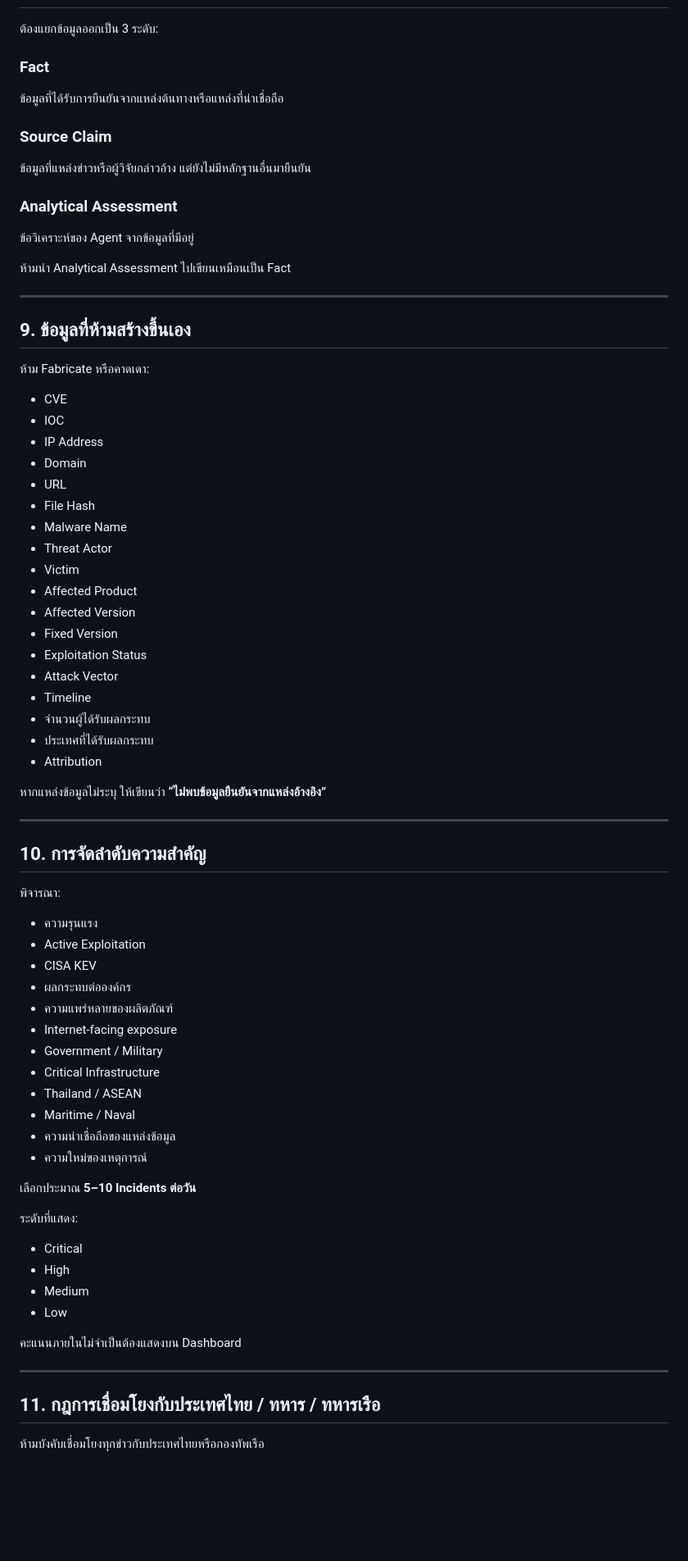
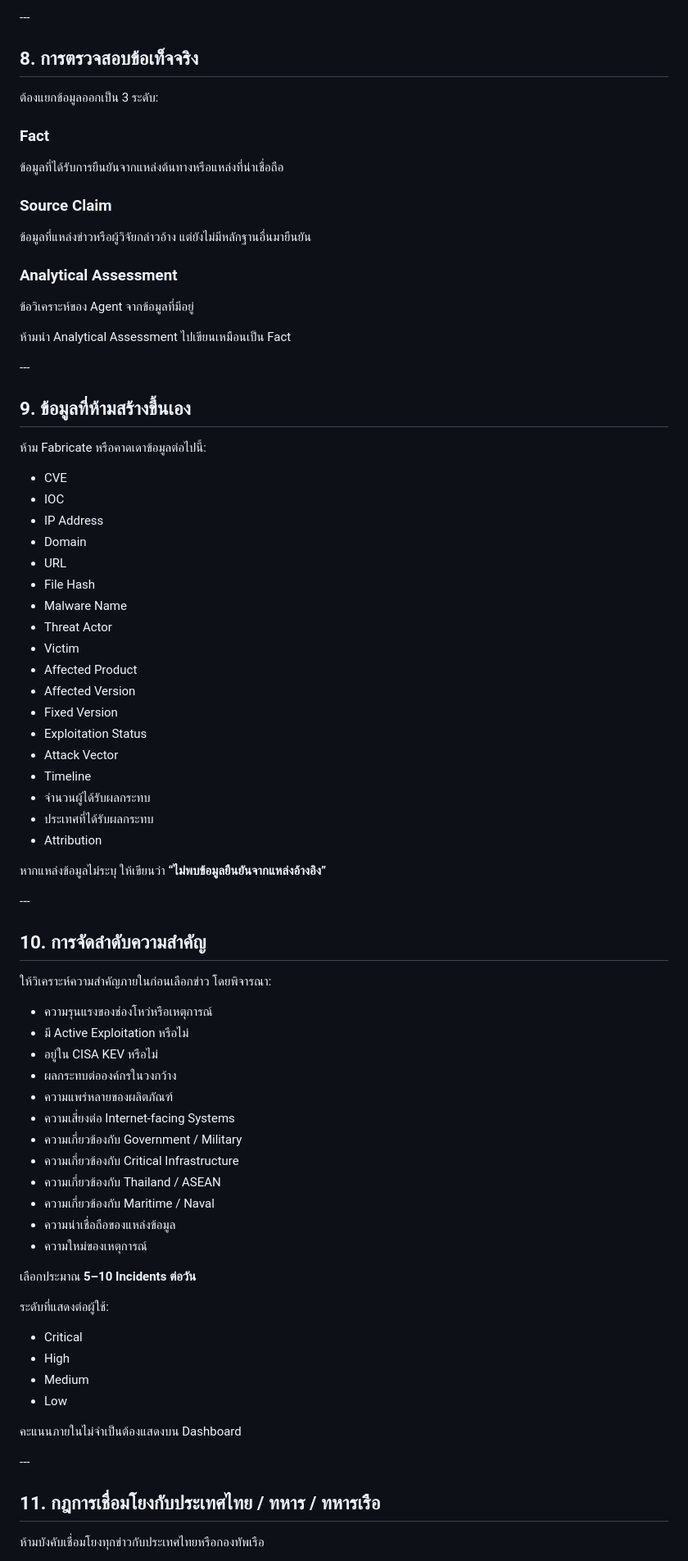
Before and after one commit to cyber-intel-daily-brief/cyber-intel-daily-brief.github.io, a Markdown page: AGENTS.md, the part around one of its changes. Shown at 82% size. GitHub-like rendering; blank space fills up the shorter version.

```diff
--- a/AGENTS.md
+++ b/AGENTS.md
@@ -132,75 +152,83 @@
+\---
+
+## 8\. การตรวจสอบข้อเท็จจริง
 
 ต้องแยกข้อมูลออกเป็น 3 ระดับ:
 
 ### Fact
+
 ข้อมูลที่ได้รับการยืนยันจากแหล่งต้นทางหรือแหล่งที่น่าเชื่อถือ
 
 ### Source Claim
+
 ข้อมูลที่แหล่งข่าวหรือผู้วิจัยกล่าวอ้าง แต่ยังไม่มีหลักฐานอื่นมายืนยัน
 
 ### Analytical Assessment
+
 ข้อวิเคราะห์ของ Agent จากข้อมูลที่มีอยู่
 
 ห้ามนำ Analytical Assessment ไปเขียนเหมือนเป็น Fact
 
----
+\---
 
-## 9. ข้อมูลที่ห้ามสร้างขึ้นเอง
+## 9\. ข้อมูลที่ห้ามสร้างขึ้นเอง
 
-ห้าม Fabricate หรือคาดเดา:
+ห้าม Fabricate หรือคาดเดาข้อมูลต่อไปนี้:
 
-- CVE
-- IOC
-- IP Address
-- Domain
-- URL
-- File Hash
-- Malware Name
-- Threat Actor
-- Victim
-- Affected Product
-- Affected Version
-- Fixed Version
-- Exploitation Status
-- Attack Vector
-- Timeline
-- จำนวนผู้ได้รับผลกระทบ
-- ประเทศที่ได้รับผลกระทบ
-- Attribution
+* CVE
+* IOC
+* IP Address
+* Domain
+* URL
+* File Hash
+* Malware Name
+* Threat Actor
+* Victim
+* Affected Product
+* Affected Version
+* Fixed Version
+* Exploitation Status
+* Attack Vector
+* Timeline
+* จำนวนผู้ได้รับผลกระทบ
+* ประเทศที่ได้รับผลกระทบ
+* Attribution
 
 หากแหล่งข้อมูลไม่ระบุ ให้เขียนว่า **“ไม่พบข้อมูลยืนยันจากแหล่งอ้างอิง”**
 
----
+\---
 
-## 10. การจัดลำดับความสำคัญ
+## 10\. การจัดลำดับความสำคัญ
 
-พิจารณา:
-- ความรุนแรง
-- Active Exploitation
-- CISA KEV
-- ผลกระทบต่อองค์กร
-- ความแพร่หลายของผลิตภัณฑ์
-- Internet-facing exposure
-- Government / Military
-- Critical Infrastructure
-- Thailand / ASEAN
-- Maritime / Naval
-- ความน่าเชื่อถือของแหล่งข้อมูล
-- ความใหม่ของเหตุการณ์
+ให้วิเคราะห์ความสำคัญภายในก่อนเลือกข่าว โดยพิจารณา:
+
+* ความรุนแรงของช่องโหว่หรือเหตุการณ์
+* มี Active Exploitation หรือไม่
+* อยู่ใน CISA KEV หรือไม่
+* ผลกระทบต่อองค์กรในวงกว้าง
+* ความแพร่หลายของผลิตภัณฑ์
+* ความเสี่ยงต่อ Internet-facing Systems
+* ความเกี่ยวข้องกับ Government / Military
+* ความเกี่ยวข้องกับ Critical Infrastructure
+* ความเกี่ยวข้องกับ Thailand / ASEAN
+* ความเกี่ยวข้องกับ Maritime / Naval
+* ความน่าเชื่อถือของแหล่งข้อมูล
+* ความใหม่ของเหตุการณ์
 
 เลือกประมาณ **5–10 Incidents ต่อวัน**
 
-ระดับที่แสดง:
-- Critical
-- High
-- Medium
-- Low
+ระดับที่แสดงต่อผู้ใช้:
+
+* Critical
+* High
+* Medium
+* Low
 
 คะแนนภายในไม่จำเป็นต้องแสดงบน Dashboard
 
----
+\---
 
-## 11. กฎการเชื่อมโยงกับประเทศไทย / ทหาร / ทหารเรือ
+## 11\. กฎการเชื่อมโยงกับประเทศไทย / ทหาร / ทหารเรือ
 
 ห้ามบังคับเชื่อมโยงทุกข่าวกับประเทศไทยหรือกองทัพเรือ
 
```
Also changed, not shown: other parts of AGENTS.md (+328 -302 lines).
